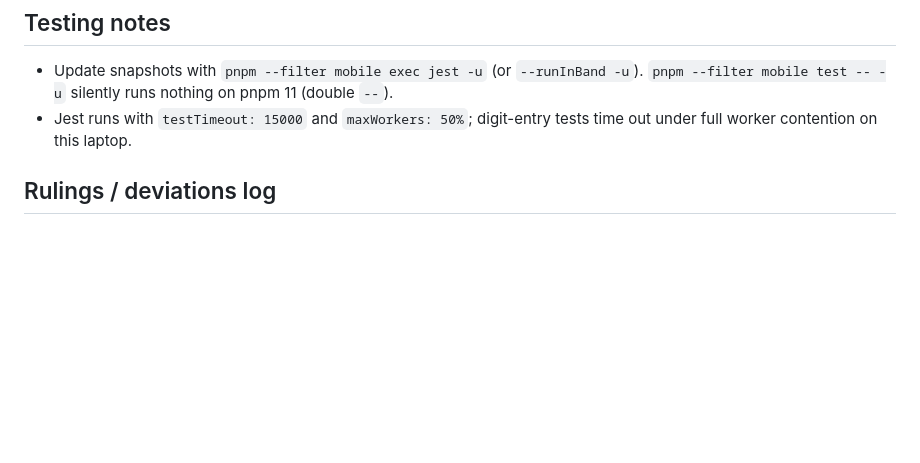
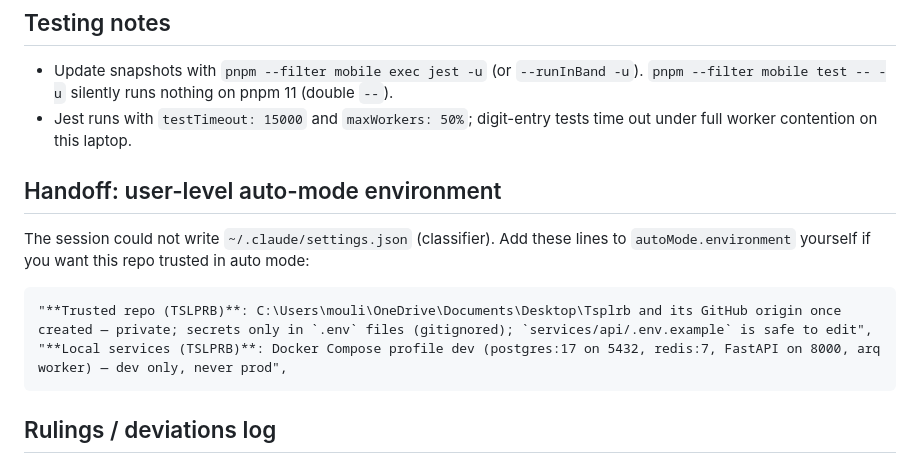
Before and after one commit to brollysolutions/brolly-exam-prep, a Markdown page: docs/WORKFLOW.md, the part around the change. GitHub-like rendering; blank space fills up the shorter version.

````diff
--- a/docs/WORKFLOW.md
+++ b/docs/WORKFLOW.md
@@ -70,6 +70,13 @@ One implementer at a time per checkout. To run a second one in parallel, give it
 - Update snapshots with `pnpm --filter mobile exec jest -u` (or `--runInBand -u`). `pnpm --filter mobile test -- -u` silently runs nothing on pnpm 11 (double `--`).
 - Jest runs with `testTimeout: 15000` and `maxWorkers: 50%`; digit-entry tests time out under full worker contention on this laptop.
 
+## Handoff: user-level auto-mode environment
+The session could not write `~/.claude/settings.json` (classifier). Add these lines to `autoMode.environment` yourself if you want this repo trusted in auto mode:
+```
+"**Trusted repo (TSLPRB)**: C:\Users\mouli\OneDrive\Documents\Desktop\Tsplrb and its GitHub origin once created — private; secrets only in `.env` files (gitignored); `services/api/.env.example` is safe to edit",
+"**Local services (TSLPRB)**: Docker Compose profile dev (postgres:17 on 5432, redis:7, FastAPI on 8000, arq worker) — dev only, never prod",
+```
+
 ## Rulings / deviations log
 - 2026-09-02 — `corepack enable` cannot write to `C:\Program Files\nodejs`; pnpm installed with `npm i -g pnpm` instead.
 - 2026-09-02 — Expo Go only in this phase: MMKV, Unistyles, SMS auto-read, call detection are stubbed. The incoming-call overlay is a dev-only simulated state.
````
Also changed, not shown: docs/IMPLEMENTATION_PLAN.md (+19 -2 lines).
